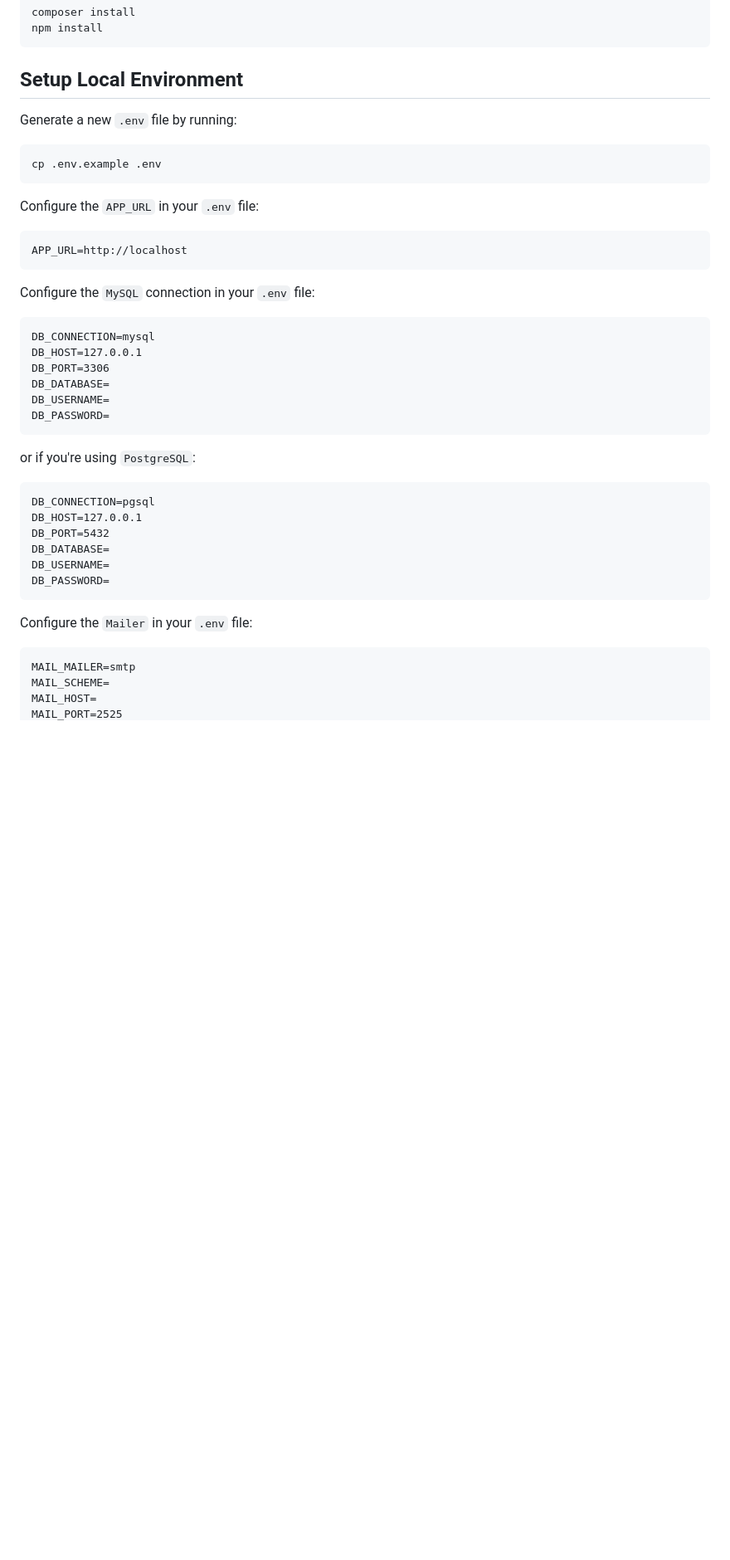
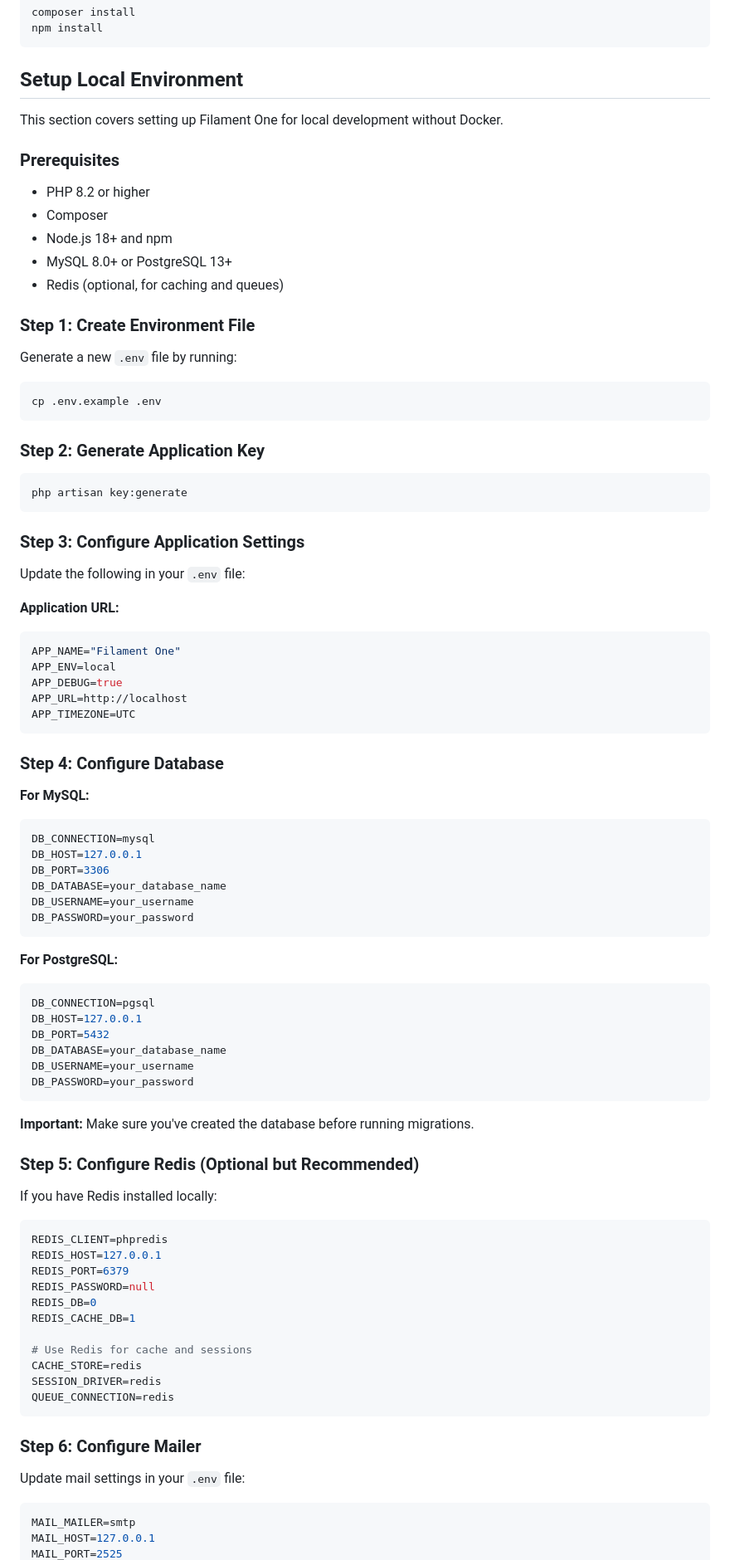
Before and after one commit to jeddsaliba/filament-one, a Markdown page: README.md, the part around one of its changes. Shown at 83% size. GitHub-like rendering; blank space fills up the shorter version.

````diff
--- a/README.md
+++ b/README.md
@@ -61,41 +61,91 @@ npm install
 
 <a name="environment"></a>
 ## Setup Local Environment
+
+This section covers setting up Filament One for local development without Docker.
+
+### Prerequisites
+
+- PHP 8.2 or higher
+- Composer
+- Node.js 18+ and npm
+- MySQL 8.0+ or PostgreSQL 13+
+- Redis (optional, for caching and queues)
+
+### Step 1: Create Environment File
+
 Generate a new `.env` file by running:
 
 ```bash
 cp .env.example .env
 ```
 
-Configure the `APP_URL` in your `.env` file:
+### Step 2: Generate Application Key
 
 ```bash
-APP_URL=http://localhost
+php artisan key:generate
 ```
 
-Configure the `MySQL` connection in your `.env` file:
+### Step 3: Configure Application Settings
+
+Update the following in your `.env` file:
+
+**Application URL:**
+```env
+APP_NAME="Filament One"
+APP_ENV=local
+APP_DEBUG=true
+APP_URL=http://localhost
+APP_TIMEZONE=UTC
 ```
+
+### Step 4: Configure Database
+
+**For MySQL:**
+```env
 DB_CONNECTION=mysql
 DB_HOST=127.0.0.1
 DB_PORT=3306
-DB_DATABASE=
-DB_USERNAME=
-DB_PASSWORD=
+DB_DATABASE=your_database_name
+DB_USERNAME=your_username
+DB_PASSWORD=your_password
 ```
 
-or if you're using `PostgreSQL`:
-```
+**For PostgreSQL:**
+```env
 DB_CONNECTION=pgsql
 DB_HOST=127.0.0.1
 DB_PORT=5432
-DB_DATABASE=
-DB_USERNAME=
-DB_PASSWORD=
+DB_DATABASE=your_database_name
+DB_USERNAME=your_username
+DB_PASSWORD=your_password
 ```
 
-Configure the `Mailer` in your `.env` file:
+**Important:** Make sure you've created the database before running migrations.
+
+### Step 5: Configure Redis (Optional but Recommended)
+
+If you have Redis installed locally:
+
+```env
+REDIS_CLIENT=phpredis
+REDIS_HOST=127.0.0.1
+REDIS_PORT=6379
+REDIS_PASSWORD=null
+REDIS_DB=0
+REDIS_CACHE_DB=1
+
+# Use Redis for cache and sessions
+CACHE_STORE=redis
+SESSION_DRIVER=redis
+QUEUE_CONNECTION=redis
 ```
+
+### Step 6: Configure Mailer
+
+Update mail settings in your `.env` file:
+
+```env
 MAIL_MAILER=smtp
-MAIL_SCHEME=
-MAIL_HOST=
+MAIL_HOST=127.0.0.1
 MAIL_PORT=2525
````
Also changed, not shown: other parts of README.md (+234 -73 lines).
